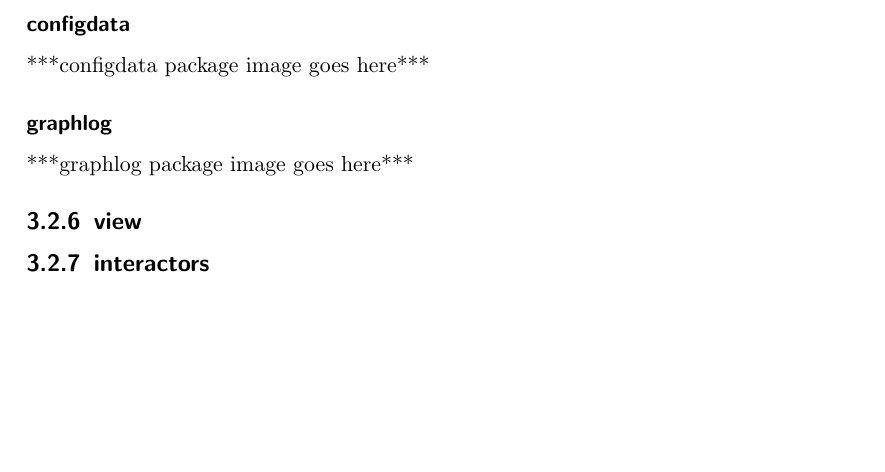
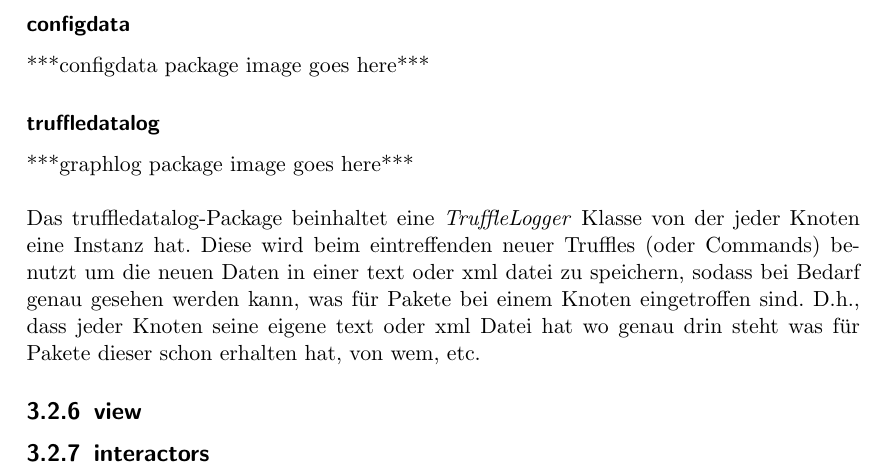
Before and after one commit to truffle-hog/documentation, a LaTeX thesis (design/document/design.tex, which reads design/document/chapters/trufflehog-setup.tex): part of page 16 of 20, cut so that both start at the same text, the shorter picture padded with empty space. Compiled offline with pdfLaTeX.

Commit message:
added truffledatalog documentation

```diff
--- a/design/document/chapters/trufflehog-setup.tex
+++ b/design/document/chapters/trufflehog-setup.tex
@@ -305,10 +305,18 @@ D.h. es besitzt kein eigenen Thread und wird wie eine Art Ressource von den
     ***configdata package image goes here***
 
 
-    \subsubsection{graphlog}
+    \subsubsection{truffledatalog}
     \label{subsubsec:graphlog}
     ***graphlog package image goes here***
-
+    \newline
+    \newline
+    Das truffledatalog-Package beinhaltet eine \textit{TruffleLogger} Klasse von
+    der jeder Knoten eine Instanz hat. Diese wird beim eintreffenden neuer Truffles
+    (oder Commands) benutzt um die neuen Daten in einer text oder xml datei zu speichern,
+    sodass bei Bedarf genau gesehen werden kann, was für \glspl{paket} bei einem
+    Knoten eingetroffen sind. D.h., dass jeder Knoten seine eigene text oder xml
+    Datei hat wo genau drin steht was für \glspl{paket} dieser schon erhalten hat,
+    von wem, etc.
 
 \subsection{view}
 \label{subsec:view}
```
